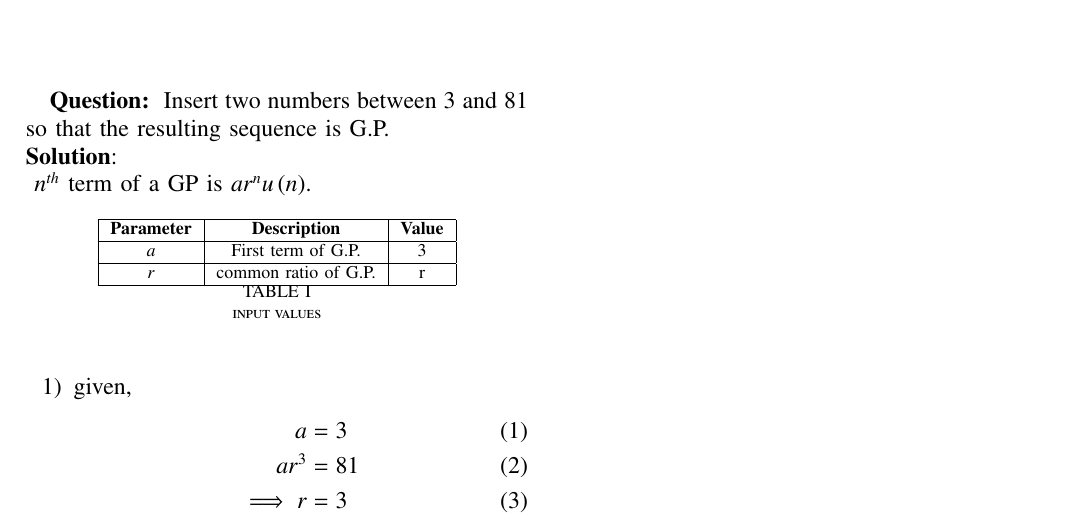
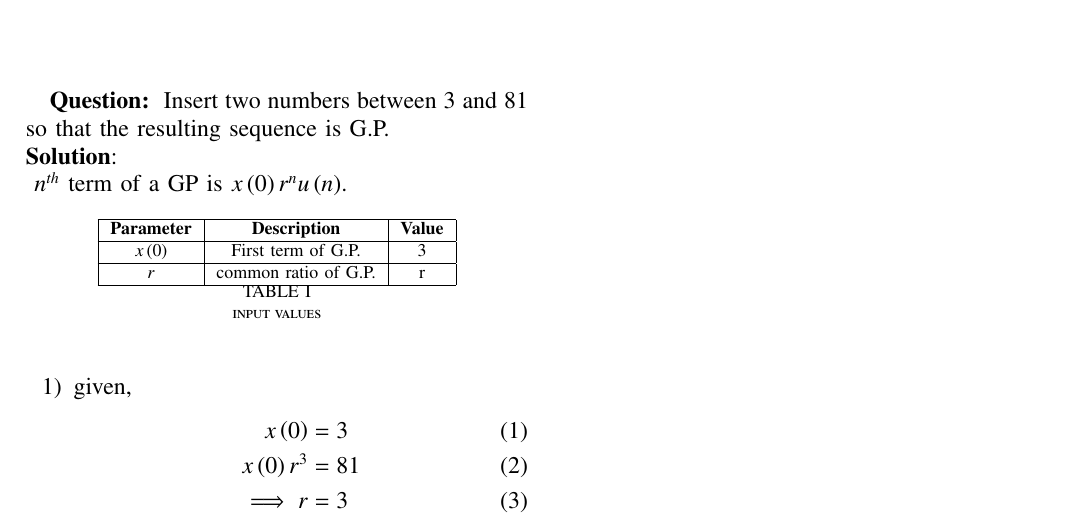
Before and after one commit to varun31082005/coding, a LaTeX paper (11.9.3-26/asnmt1.tex, which reads 11.9.3-26/tables/table1.tex): part of the page, cut so that both start at the same text. Compiled offline with pdfLaTeX.

Commit message:
second commit

```diff
--- a/11.9.3-26/asnmt1.tex
+++ b/11.9.3-26/asnmt1.tex
@@ -62,13 +62,13 @@ Insert two numbers between 3 and 81 so that the resulting sequence is G.P.\\
 \caption{input values}
 \label{tab: Table 11.9.3.26.15}
 \end{table}
-$ n^{th}$ term of a GP is $ ar^{n}u\brak{n}$.
+$ n^{th}$ term of a GP is $ x\brak{0}r^{n}u\brak{n}$.
 \begin{enumerate}
 \item
 given,
 \begin{align}
-a &= 3\\
-ar^3 &=81\\
+x\brak{0} &= 3\\
+x\brak{0}r^3 &=81\\
 \implies r&=3
 \end{align}
 $ \therefore $ Required numbers are 9 and 27.
--- a/11.9.3-26/tables/table1.tex
+++ b/11.9.3-26/tables/table1.tex
@@ -2,7 +2,7 @@
     \hline
     \textbf{Parameter} & \textbf{Description} & \textbf{Value} \\
     \hline
-    $a$ & First term of G.P. & 3 \\
+    $x\brak{0}$ & First term of G.P. & 3 \\
     \hline
     $r$ & common ratio of G.P. & r \\
     \hline
```
Also changed, not shown: 11.9.3-26/asnmt1.pdf, 1 other file.
